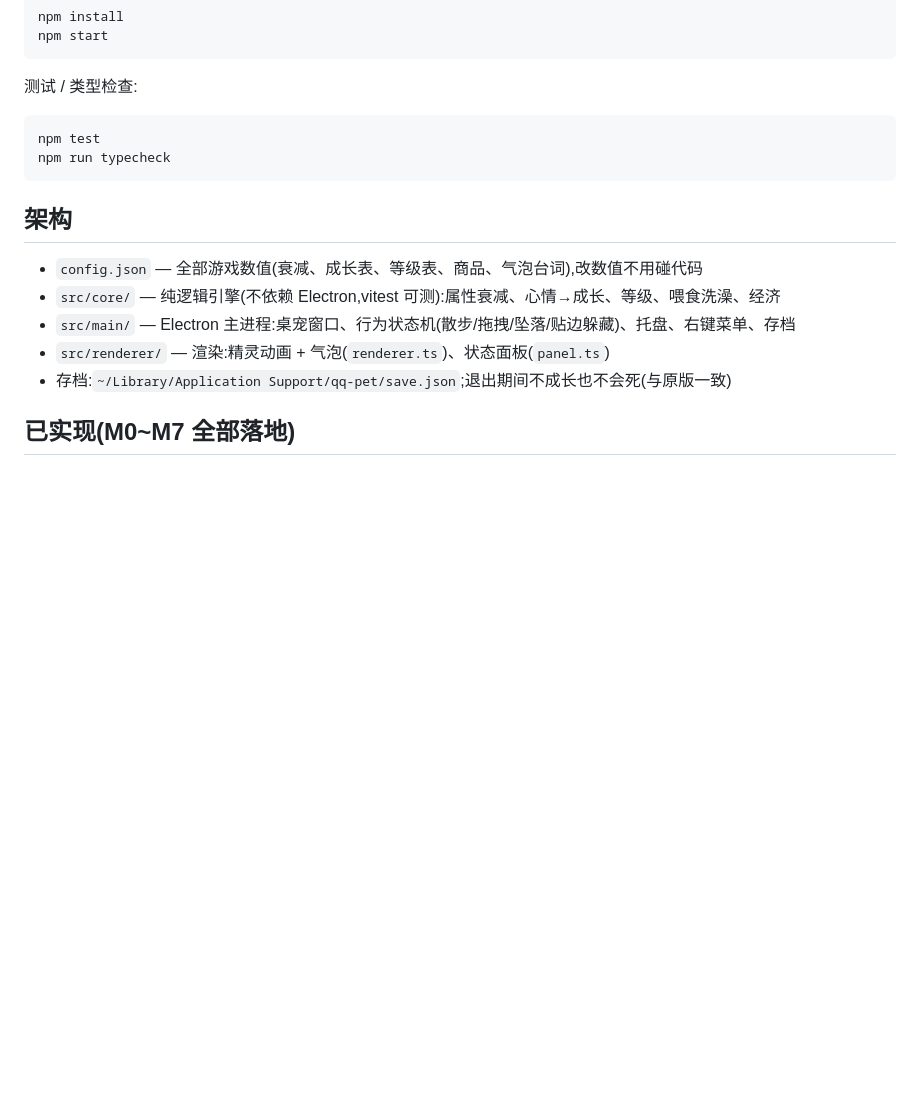
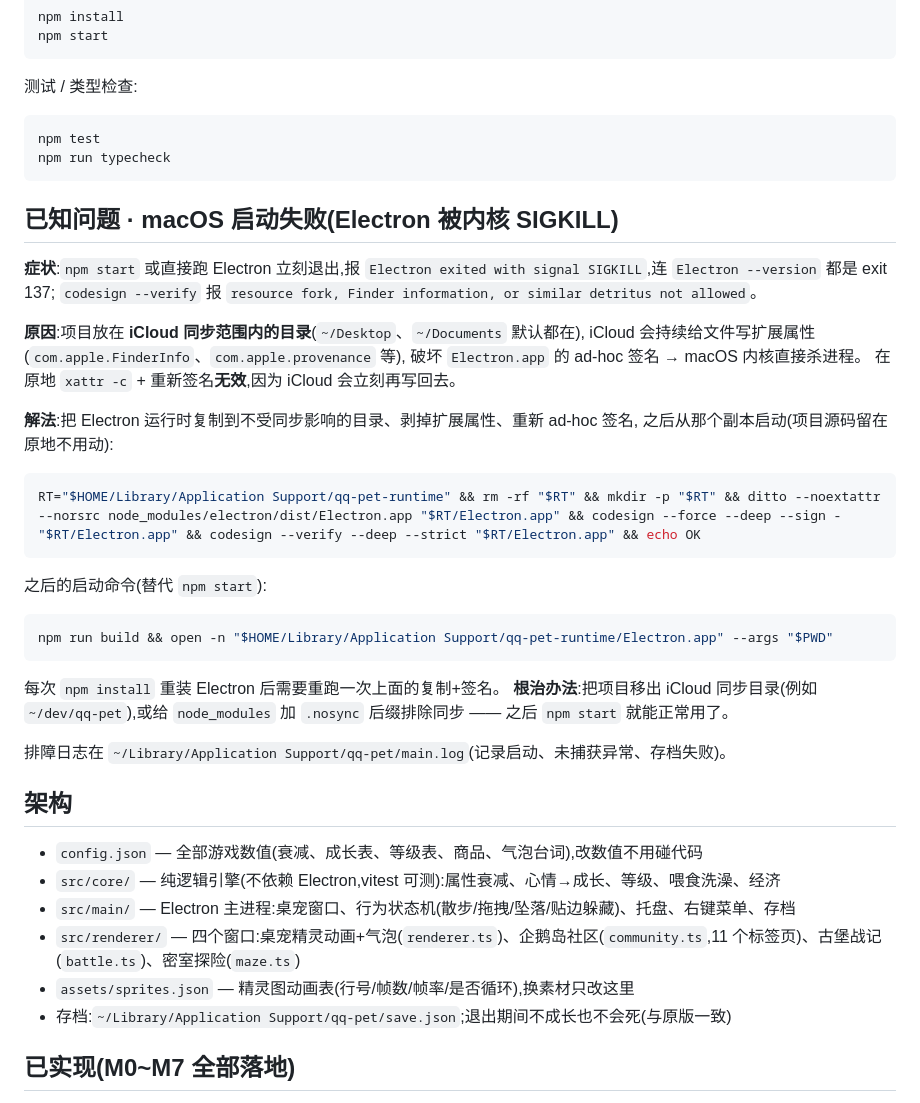
Before and after one commit to DiQu1997/qq-pet, a Markdown page: README.md, the part around the change. GitHub-like rendering; blank space fills up the shorter version.

Commit message:
README 补充 macOS 启动失败的排障方法
iCloud 同步目录会持续给文件写扩展属性,破坏 Electron.app 的 ad-hoc 签名,
导致内核直接 SIGKILL。记录成因、复制运行时重签名的绕行方案与根治办法,
顺带修正架构小节里已过时的 panel.ts 描述。

Co-Authored-By: Claude <noreply@anthropic.com>

````diff
--- a/README.md
+++ b/README.md
@@ -19,12 +19,43 @@ npm test
 npm run typecheck
 ```
 
+## 已知问题 · macOS 启动失败(Electron 被内核 SIGKILL)
+
+**症状**:`npm start` 或直接跑 Electron 立刻退出,报
+`Electron exited with signal SIGKILL`,连 `Electron --version` 都是 exit 137;
+`codesign --verify` 报 `resource fork, Finder information, or similar detritus not allowed`。
+
+**原因**:项目放在 **iCloud 同步范围内的目录**(`~/Desktop`、`~/Documents` 默认都在),
+iCloud 会持续给文件写扩展属性(`com.apple.FinderInfo`、`com.apple.provenance` 等),
+破坏 `Electron.app` 的 ad-hoc 签名 → macOS 内核直接杀进程。
+在原地 `xattr -c` + 重新签名**无效**,因为 iCloud 会立刻再写回去。
+
+**解法**:把 Electron 运行时复制到不受同步影响的目录、剥掉扩展属性、重新 ad-hoc 签名,
+之后从那个副本启动(项目源码留在原地不用动):
+
+```bash
+RT="$HOME/Library/Application Support/qq-pet-runtime" && rm -rf "$RT" && mkdir -p "$RT" && ditto --noextattr --norsrc node_modules/electron/dist/Electron.app "$RT/Electron.app" && codesign --force --deep --sign - "$RT/Electron.app" && codesign --verify --deep --strict "$RT/Electron.app" && echo OK
+```
+
+之后的启动命令(替代 `npm start`):
+
+```bash
+npm run build && open -n "$HOME/Library/Application Support/qq-pet-runtime/Electron.app" --args "$PWD"
+```
+
+每次 `npm install` 重装 Electron 后需要重跑一次上面的复制+签名。
+**根治办法**:把项目移出 iCloud 同步目录(例如 `~/dev/qq-pet`),或给 `node_modules`
+加 `.nosync` 后缀排除同步 —— 之后 `npm start` 就能正常用了。
+
+排障日志在 `~/Library/Application Support/qq-pet/main.log`(记录启动、未捕获异常、存档失败)。
+
 ## 架构
 
 - `config.json` — 全部游戏数值(衰减、成长表、等级表、商品、气泡台词),改数值不用碰代码
 - `src/core/` — 纯逻辑引擎(不依赖 Electron,vitest 可测):属性衰减、心情→成长、等级、喂食洗澡、经济
 - `src/main/` — Electron 主进程:桌宠窗口、行为状态机(散步/拖拽/坠落/贴边躲藏)、托盘、右键菜单、存档
-- `src/renderer/` — 渲染:精灵动画 + 气泡(`renderer.ts`)、状态面板(`panel.ts`)
+- `src/renderer/` — 四个窗口:桌宠精灵动画+气泡(`renderer.ts`)、企鹅岛社区(`community.ts`,11 个标签页)、古堡战记(`battle.ts`)、密室探险(`maze.ts`)
+- `assets/sprites.json` — 精灵图动画表(行号/帧数/帧率/是否循环),换素材只改这里
 - 存档:`~/Library/Application Support/qq-pet/save.json`;退出期间不成长也不会死(与原版一致)
 
 ## 已实现(M0~M7 全部落地)
````
